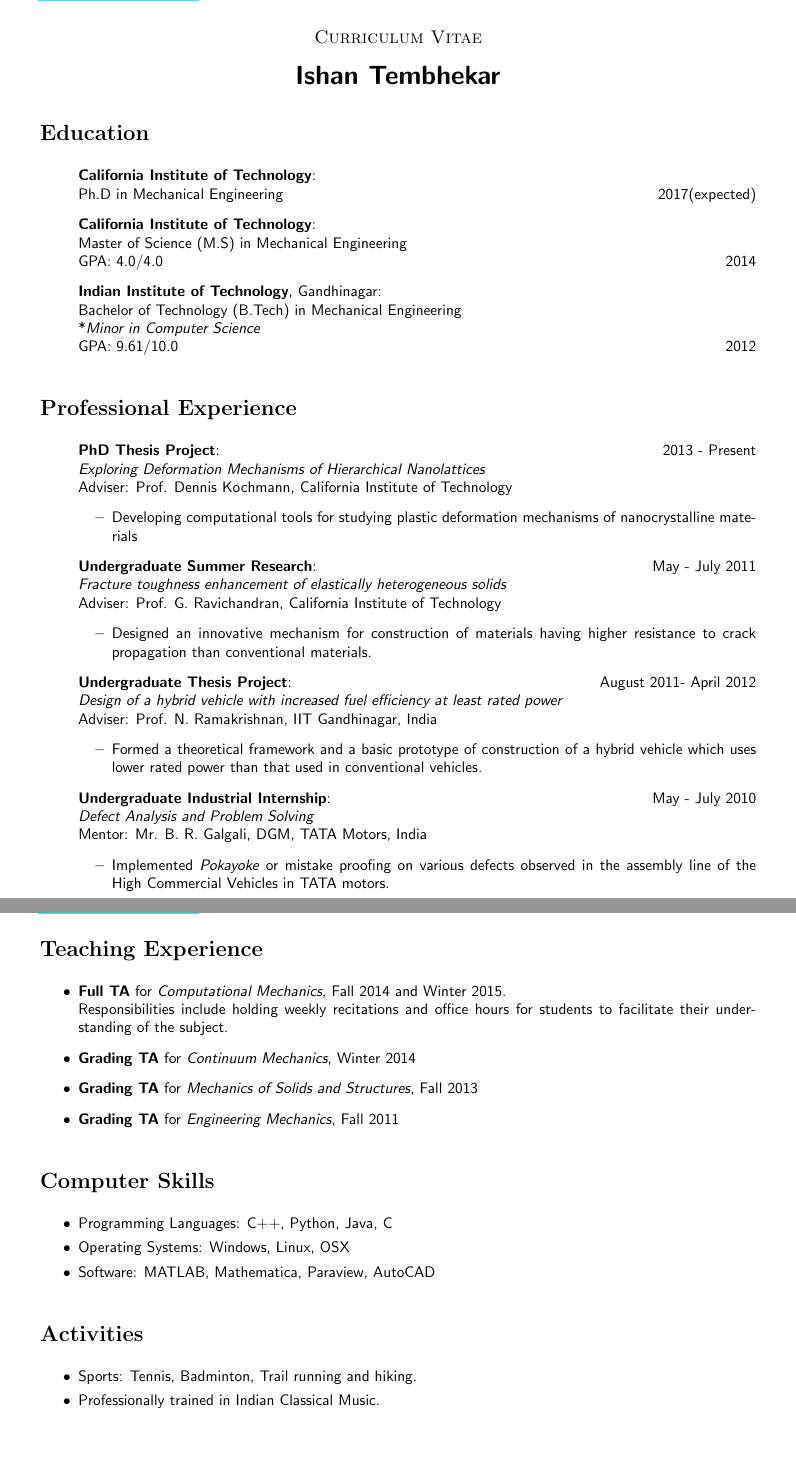
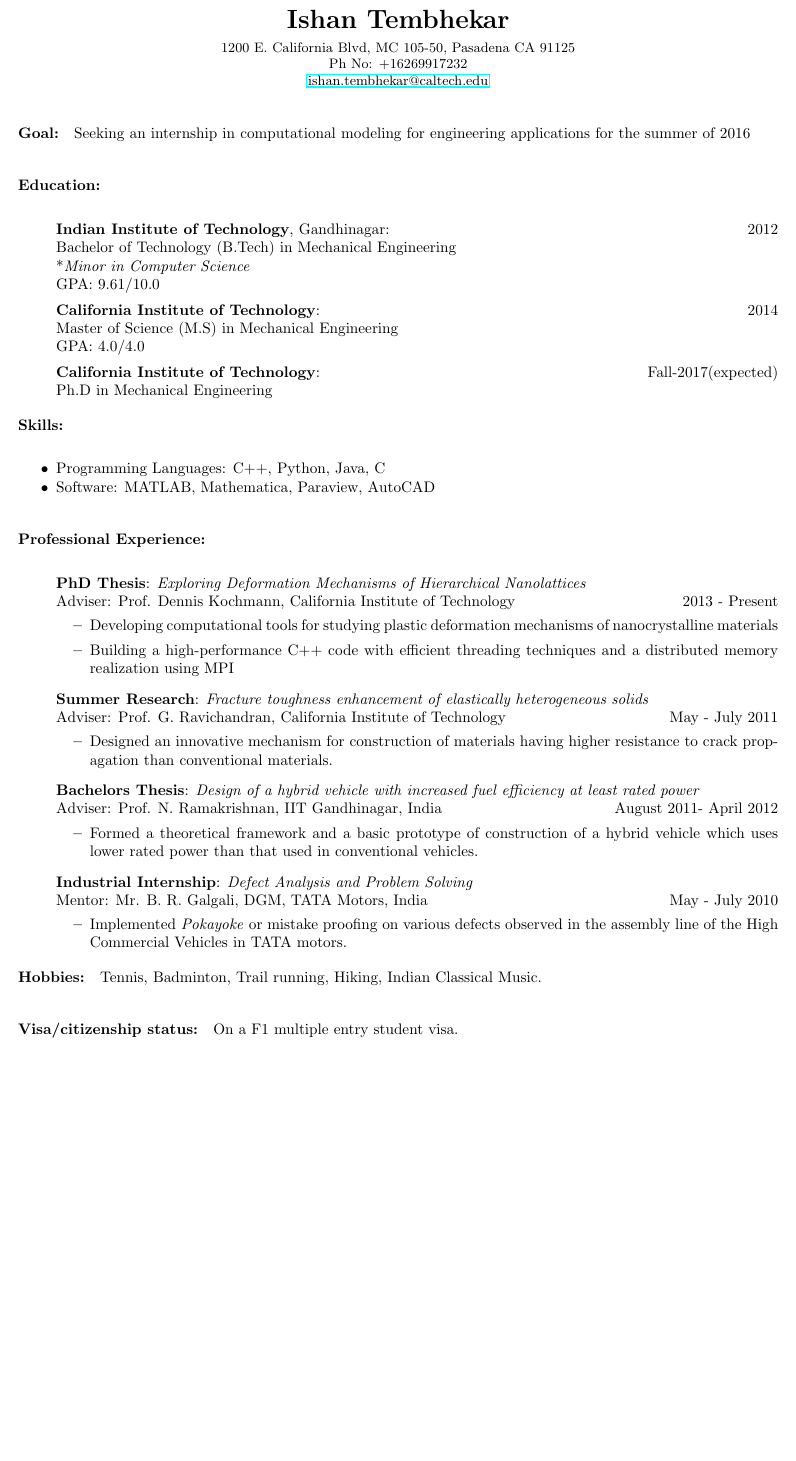
Before and after one commit to ishantembhekar/resume, a LaTeX CV (Resume.tex): two parts of pages 1 and 2 of 2 before the commit and part of the page after it, the two joined at a grey line, cut at the place of the change, the shorter picture padded with empty space. Compiled offline with pdfLaTeX.

Commit message:
A LOT of changes after initial discussions with Jackie. This Resume is more tailored towards industries and will likely have more changes in the future.

```diff
--- a/Resume.tex
+++ b/Resume.tex
@@ -1,7 +1,8 @@
 \documentclass[10pt,fleqn]{article}
 
-\usepackage[left=1in, right=1in, top=1.2in, bottom=0.9in,includefoot]{geometry}
-\usepackage{fancyhdr}
+%\usepackage[left=1in, right=1in, top=1.2in, bottom=0.9in,includefoot]{geometry}
+\usepackage[left=0.8in, right=0.8in, top=0.8in, bottom=0.8in]{geometry}
+%\usepackage{fancyhdr}
 \usepackage{algorithm2e}
 \usepackage[round]{natbib}
 \usepackage{amssymb,amstext,amsmath}
@@ -11,7 +12,7 @@
 \setlength{\parskip}{3mm}
 \input{defs.tex}
 
-\pagestyle{fancy}
+%\pagestyle{fancy}
 
 %% Custom added packages
 \usepackage{fancyhdr}
@@ -45,10 +46,10 @@
 %% /Initial setup
 
 
-\renewcommand{\headrulewidth}{0.4pt}
-\fancyfoot[C]{\sffamily \thepage{}}
-\fancyhead[C]{\sffamily\footnotesize \textbf{Ishan Tembhekar}  \hfill Ph No: +16269917232 \\\href{mailto:ishan.tembhekar@caltech.edu}{ishan.tembhekar@caltech.edu} \hfill 1200 E. California Blvd, MC 105-50, Pasadena CA 91125 }
-\fancyhead[RL]{}
+%\renewcommand{\headrulewidth}{0.4pt}
+%\fancyfoot[C]{\sffamily \thepage{}}
+%\fancyhead[C]{\sffamily\footnotesize \textbf{Ishan Tembhekar}  \hfill Ph No: +16269917232 \\\href{mailto:ishan.tembhekar@caltech.edu}{ishan.tembhekar@caltech.edu} \hfill 1200 E. California Blvd, MC 105-50, Pasadena CA 91125 }
+%\fancyhead[RL]{}
 
 
 \begin{document}
@@ -61,92 +62,75 @@
 %\fancyhead[R]{\sffamily\emph{California Institute of Technology}}
 %\renewcommand{\headrulewidth}{0.4pt}
 %\vspace{-2cm}
-\sffamily
+%\sffamily
 
 \begin{center}
-\large %$\mathpzc{Curriculum \ Vitae}$\\[0.4cm] %\emph{Curriculum Vitae}
-\scshape Curriculum  Vitae \upshape\\[0.5cm]
-\LARGE \textbf{Ishan Tembhekar} \small \\[0.66cm]
+%\large %$\mathpzc{Curriculum \ Vitae}$\\[0.4cm] %\emph{Curriculum Vitae}
+%\scshape Curriculum  Vitae \upshape\\[0.5cm]
+\LARGE \textbf{Ishan Tembhekar} \small \\[0.16cm]
+1200 E. California Blvd, MC 105-50, Pasadena CA 91125 \\
+Ph No: +16269917232 \\
+\href{mailto:ishan.tembhekar@caltech.edu}{ishan.tembhekar@caltech.edu} \hfill
 \end{center}
-
-
 %\begin{center}\small
 %\emph{California Institute of Technology \\
 %Graduate Aerospace Laboratories\\
 %1200 East California Blvd., MC 105-50, Pasadena, CA 91125 \\
 %Phone: 626-991-7232}\\[0.27cm]
-
 %\emph{email:} \href{mailto:ishan.tembhekar@caltech.edu}{\emph{ishan.tembhekar}\rmfamily @\sffamily\emph{caltech.edu}}
 %\end{center}
-
-\section*{Education}
+\paragraph*{Goal:} Seeking an internship in computational modeling for engineering applications for the summer of 2016
+\paragraph*{Education:}
 \begin{itemize}
-\item[] \textbf{California Institute of Technology}:\\
-		Ph.D  in Mechanical Engineering \hfill 2017(expected)
-\item[] \textbf{California Institute of Technology}:\\
-		Master of Science (M.S) in Mechanical Engineering\\
-		GPA: 4.0/4.0 \hfill 2014
-\item[] \textbf{Indian Institute of Technology}, Gandhinagar:\\
+\setlength{\itemsep}{5pt}
+\setlength{\parskip}{0pt}
+\item[] \textbf{Indian Institute of Technology}, Gandhinagar: \hfill 2012\\
 		Bachelor of Technology (B.Tech) in Mechanical Engineering\\
 		*\textit{Minor in Computer Science}\\
-		GPA: 9.61/10.0 \hfill 2012
+		GPA: 9.61/10.0
+\item[] \textbf{California Institute of Technology}: \hfill 2014\\
+		Master of Science (M.S) in Mechanical Engineering\\
+		GPA: 4.0/4.0
+\item[] \textbf{California Institute of Technology}: \hfill  Fall-2017(expected)\\
+		Ph.D in Mechanical Engineering
 \end{itemize}
-
+\vspace{-20pt}
 %\section*{Areas of Interest}
 %Mechanics of Solids, Coarse Grain Atomistics, High performance computing
-\section*{Professional Experience}
+\paragraph*{Skills:}
 \begin{itemize}
-
-\item[] \textbf{PhD Thesis Project}: \hfill 2013 - Present\\
-		\emph{Exploring Deformation Mechanisms of Hierarchical Nanolattices} \\
-		 Adviser: Prof. Dennis Kochmann, California Institute of Technology
+\setlength{\itemsep}{0pt}
+\setlength{\parskip}{0pt}
+\item Programming Languages: C++, Python, Java, C
+\item Software: MATLAB, Mathematica, Paraview, AutoCAD
+\end{itemize}
+\paragraph*{Professional Experience:}
+\begin{itemize}
+\setlength{\itemsep}{8pt}
+\setlength{\parskip}{0pt}
+\item[] \textbf{PhD Thesis}: \emph{Exploring Deformation Mechanisms of Hierarchical Nanolattices} \\
+		 Adviser: Prof. Dennis Kochmann, California Institute of Technology \hfill 2013 - Present
 		  \begin{itemize}
-		  \item  Developing computational tools for studying plastic deformation mechanisms of nanocrystalline materials
+		  \item Developing computational tools for studying plastic deformation mechanisms of nanocrystalline materials
+		  \item Building a high-performance C++ code with efficient threading techniques and a distributed memory realization using MPI
  		  \end{itemize}
-
-\item[] \textbf{Undergraduate Summer Research}: \hfill May - July 2011\\
-		\emph{Fracture toughness enhancement of elastically heterogeneous solids} \\
-		  Adviser: Prof. G. Ravichandran, California Institute of Technology
+\item[] \textbf{Summer Research}: \emph{Fracture toughness enhancement of elastically heterogeneous solids} \\
+		  Adviser: Prof. G. Ravichandran, California Institute of Technology \hfill May - July 2011
 		   \begin{itemize}
 			\item Designed an innovative mechanism for construction of materials having higher resistance to crack propagation than conventional materials.
  			\end{itemize}
-
-\item[] \textbf{Undergraduate Thesis Project}: \hfill August 2011- April 2012\\
-		\emph{Design of a hybrid vehicle with increased fuel efficiency at least rated power}\\
-		  Adviser: Prof. N. Ramakrishnan, IIT Gandhinagar, India
+\item[] \textbf{Bachelors Thesis}: \emph{Design of a hybrid vehicle with increased fuel efficiency at least rated power}\\
+		  Adviser: Prof. N. Ramakrishnan, IIT Gandhinagar, India \hfill August 2011- April 2012
 		   \begin{itemize}
 			\item Formed a theoretical framework and a basic prototype of construction of a hybrid vehicle which uses lower rated power than that used in conventional vehicles.
  			\end{itemize}
-
-\item[] \textbf{Undergraduate Industrial Internship}: \hfill May - July 2010\\
-		\emph{Defect Analysis and Problem Solving}\\
-		 Mentor: Mr. B. R. Galgali, DGM, TATA Motors, India
+\item[] \textbf{Industrial Internship}: \emph{Defect Analysis and Problem Solving} \\
+		 Mentor: Mr. B. R. Galgali, DGM, TATA Motors, India \hfill May - July 2010
 		    \begin{itemize}
 			\item Implemented \emph{Pokayoke} or mistake proofing on various defects observed in the assembly line of the High Commercial Vehicles in TATA motors.
  			\end{itemize}
 \end{itemize}
-
-\section*{Teaching Experience}
-\begin{itemize}
-\item \textbf{Full TA} for \emph{Computational Mechanics}, Fall 2014 and Winter 2015.\\
-Responsibilities include holding weekly recitations and office hours for students to facilitate their understanding of the subject.
-\item \textbf{Grading TA} for \emph{Continuum Mechanics}, Winter 2014
-\item \textbf{Grading TA} for \emph{Mechanics of Solids and Structures}, Fall 2013
-\item \textbf{Grading TA} for \emph{Engineering Mechanics}, Fall 2011
-\end{itemize}
-\section*{Computer Skills}
-\begin{itemize}
-\setlength{\itemsep}{0pt}
-\item Programming Languages: C++, Python, Java, C
-\item Operating Systems: Windows, Linux, OSX
-\item Software: MATLAB, Mathematica, Paraview, AutoCAD
-\end{itemize}
-
-\section*{Activities}
-\begin{itemize}
-\setlength{\itemsep}{0pt}
-\item Sports: Tennis, Badminton, Trail running and hiking.
-\item Professionally trained in Indian Classical Music.
-\end{itemize}
-
+\vspace{-20pt}
+\paragraph*{Hobbies:} Tennis, Badminton, Trail running, Hiking, Indian Classical Music.
+\paragraph*{Visa/citizenship status:} On a F1 multiple entry student visa.
 \end{document}
```
